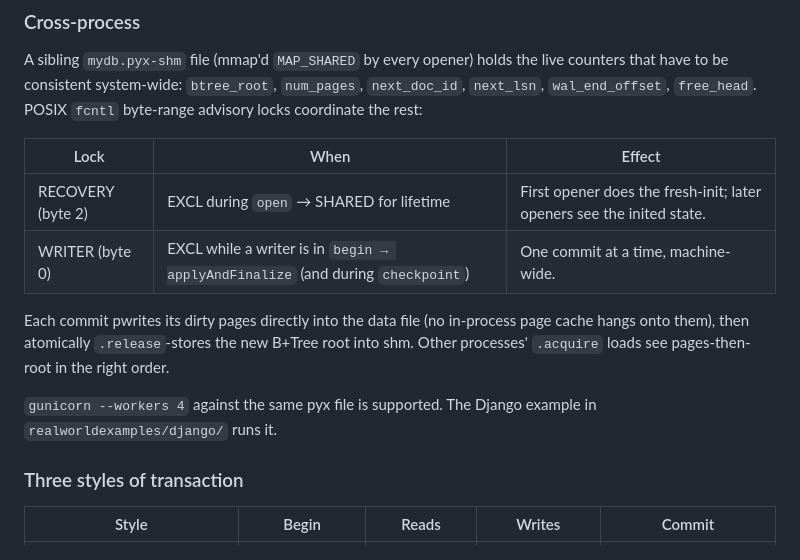
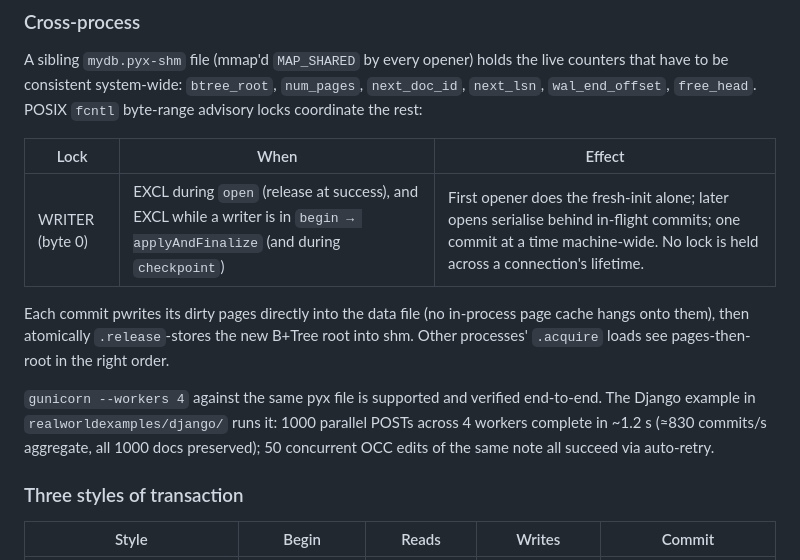
Before and after one commit to parisxmas/pyx, a Markdown page: README.md, the part around the change. Drawn GitHub-style.

```diff
--- a/README.md
+++ b/README.md
@@ -300,16 +300,18 @@ locks coordinate the rest:
 
 | Lock | When | Effect |
 |---|---|---|
-| RECOVERY (byte 2) | EXCL during `open` → SHARED for lifetime | First opener does the fresh-init; later openers see the inited state. |
-| WRITER (byte 0) | EXCL while a writer is in `begin → applyAndFinalize` (and during `checkpoint`) | One commit at a time, machine-wide. |
+| WRITER (byte 0) | EXCL during `open` (release at success), and EXCL while a writer is in `begin → applyAndFinalize` (and during `checkpoint`) | First opener does the fresh-init alone; later opens serialise behind in-flight commits; one commit at a time machine-wide. No lock is held across a connection's lifetime. |
 
 Each commit pwrites its dirty pages directly into the data file
 (no in-process page cache hangs onto them), then atomically
 `.release`-stores the new B+Tree root into shm. Other processes'
 `.acquire` loads see pages-then-root in the right order.
 
-`gunicorn --workers 4` against the same pyx file is supported.
-The Django example in `realworldexamples/django/` runs it.
+`gunicorn --workers 4` against the same pyx file is supported and
+verified end-to-end. The Django example in `realworldexamples/django/`
+runs it: 1000 parallel POSTs across 4 workers complete in ~1.2 s
+(≈830 commits/s aggregate, all 1000 docs preserved); 50 concurrent
+OCC edits of the same note all succeed via auto-retry.
 
 ### Three styles of transaction
 
```
Also changed, not shown: CHANGELOG.md (+7 -0 lines), realworldexamples/django/README.md (+5 -3 lines).
